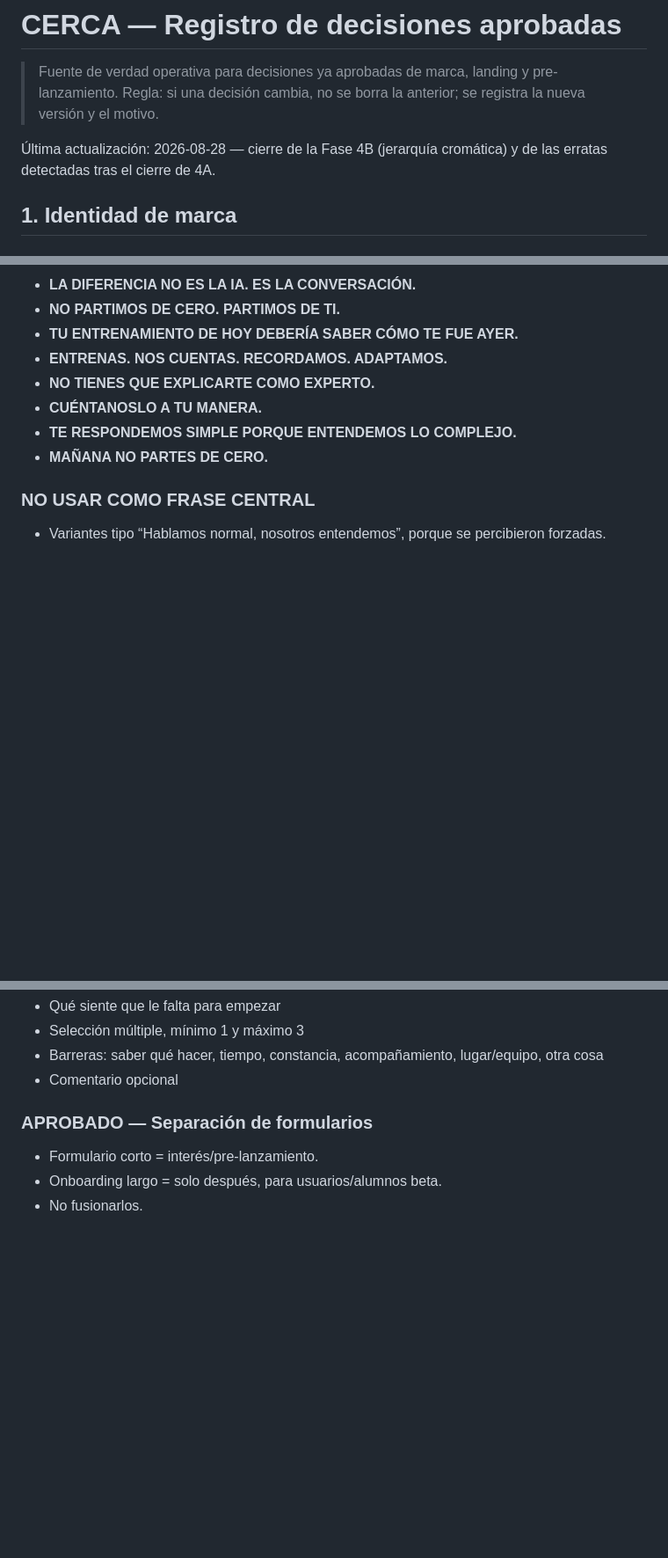
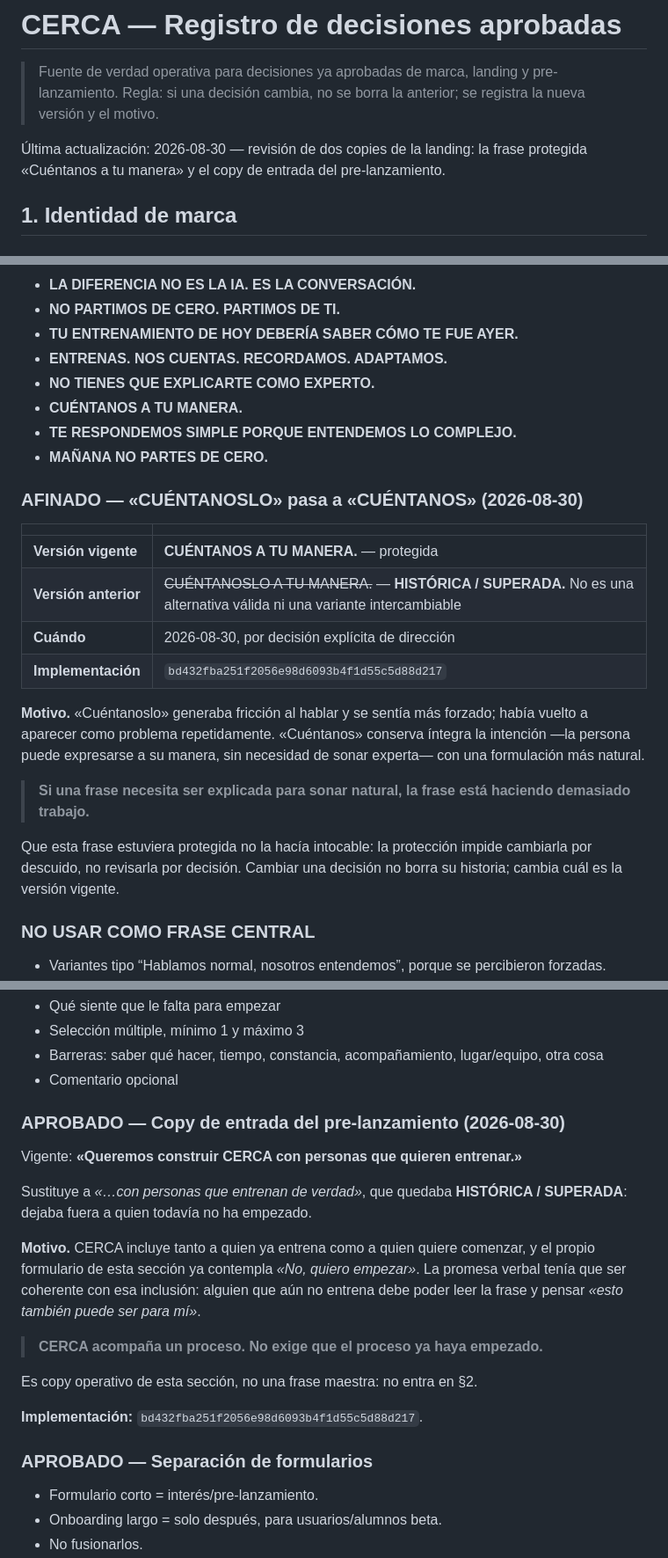
Before and after one commit to seba-gonzalez/Entrenador-ia, a Markdown page: cerca/REGISTRO_APROBADOS.md, 3 parts joined by grey strips. Shown at 88% size. Drawn GitHub-style; blank space fills up the shorter version.

Commit message:
Registra la version vigente de dos copies y conserva la superada
Cierre exclusivamente documental. La fuente de verdad protegia una frase
que el producto ya habia cambiado: la contradiccion se corrige aqui.

§2 Frases protegidas: la version vigente pasa a "CUENTANOS A TU MANERA."
y queda protegida. La anterior no se borra: se registra como HISTORICA /
SUPERADA, tachada y con la aclaracion de que no es una alternativa valida
ni una variante intercambiable, con fecha, motivo y commit de
implementacion.

Se usa la etiqueta AFINADO, que el registro ya emplea para una decision
que reemplaza a otra, en vez de abrir una categoria nueva. Se anota
tambien que estar protegida no hacia intocable a la frase: la proteccion
impide cambiarla por descuido, no revisarla por decision.

§6 Cuestionario corto de pre-lanzamiento: se registra "Queremos construir
CERCA con personas que quieren entrenar." como copy de entrada vigente,
con la version anterior marcada como superada por dejar fuera a quien
todavia no ha empezado. Es copy operativo de esa seccion, no una frase
maestra: no entra en §2 y no se inventa categoria para ella.

La quinta pregunta del perfil NO se registra: no existe todavia una
seccion de Perfil/Onboarding y deformar el documento por un solo dato
seria peor que esperar. Su trazabilidad queda en bd432fba. Se formaliza
al cerrar la experiencia del Perfil.

Fecha de ultima revision actualizada a 2026-08-30.

Ningun archivo publico cambia: la salida de build.sh sigue siendo la
misma de bd432fba, 10 archivos, y este documento sigue prohibido en dist.

Co-Authored-By: Claude Opus 5 <noreply@anthropic.com>
Claude-Session: https://claude.ai/code/session_01Ej7hyf4cPWBnoLeQUwqRat

```diff
--- a/cerca/REGISTRO_APROBADOS.md
+++ b/cerca/REGISTRO_APROBADOS.md
@@ -3,7 +3,7 @@
 > Fuente de verdad operativa para decisiones ya aprobadas de marca, landing y pre-lanzamiento.
 > Regla: si una decisión cambia, no se borra la anterior; se registra la nueva versión y el motivo.
 
-Última actualización: 2026-08-28 — cierre de la Fase 4B (jerarquía cromática) y de las erratas detectadas tras el cierre de 4A.
+Última actualización: 2026-08-30 — revisión de dos copies de la landing: la frase protegida «Cuéntanos a tu manera» y el copy de entrada del pre-lanzamiento.
 
 ## 1. Identidad de marca
 
@@ -193,9 +193,24 @@ Y una heurística que **no** se convierte en regla del sistema: *«funcional = o
 - **TU ENTRENAMIENTO DE HOY DEBERÍA SABER CÓMO TE FUE AYER.**
 - **ENTRENAS. NOS CUENTAS. RECORDAMOS. ADAPTAMOS.**
 - **NO TIENES QUE EXPLICARTE COMO EXPERTO.**
-- **CUÉNTANOSLO A TU MANERA.**
+- **CUÉNTANOS A TU MANERA.**
 - **TE RESPONDEMOS SIMPLE PORQUE ENTENDEMOS LO COMPLEJO.**
 - **MAÑANA NO PARTES DE CERO.**
+
+### AFINADO — «CUÉNTANOSLO» pasa a «CUÉNTANOS» (2026-08-30)
+
+| | |
+|---|---|
+| **Versión vigente** | **CUÉNTANOS A TU MANERA.** — protegida |
+| **Versión anterior** | ~~CUÉNTANOSLO A TU MANERA.~~ — **HISTÓRICA / SUPERADA.** No es una alternativa válida ni una variante intercambiable |
+| **Cuándo** | 2026-08-30, por decisión explícita de dirección |
+| **Implementación** | `bd432fba251f2056e98d6093b4f1d55c5d88d217` |
+
+**Motivo.** «Cuéntanoslo» generaba fricción al hablar y se sentía más forzado; había vuelto a aparecer como problema repetidamente. «Cuéntanos» conserva íntegra la intención —la persona puede expresarse a su manera, sin necesidad de sonar experta— con una formulación más natural.
+
+> **Si una frase necesita ser explicada para sonar natural, la frase está haciendo demasiado trabajo.**
+
+Que esta frase estuviera protegida no la hacía intocable: la protección impide cambiarla por descuido, no revisarla por decisión. Cambiar una decisión no borra su historia; cambia cuál es la versión vigente.
 
 ### NO USAR COMO FRASE CENTRAL
 - Variantes tipo “Hablamos normal, nosotros entendemos”, porque se percibieron forzadas.
@@ -313,6 +328,20 @@ Si no entrena:
 - Selección múltiple, mínimo 1 y máximo 3
 - Barreras: saber qué hacer, tiempo, constancia, acompañamiento, lugar/equipo, otra cosa
 - Comentario opcional
+
+### APROBADO — Copy de entrada del pre-lanzamiento (2026-08-30)
+
+Vigente: **«Queremos construir CERCA con personas que quieren entrenar.»**
+
+Sustituye a *«…con personas que entrenan de verdad»*, que quedaba **HISTÓRICA / SUPERADA**: dejaba fuera a quien todavía no ha empezado.
+
+**Motivo.** CERCA incluye tanto a quien ya entrena como a quien quiere comenzar, y el propio formulario de esta sección ya contempla *«No, quiero empezar»*. La promesa verbal tenía que ser coherente con esa inclusión: alguien que aún no entrena debe poder leer la frase y pensar *«esto también puede ser para mí»*.
+
+> **CERCA acompaña un proceso. No exige que el proceso ya haya empezado.**
+
+Es copy operativo de esta sección, no una frase maestra: no entra en §2.
+
+**Implementación:** `bd432fba251f2056e98d6093b4f1d55c5d88d217`.
 
 ### APROBADO — Separación de formularios
 - Formulario corto = interés/pre-lanzamiento.
```
